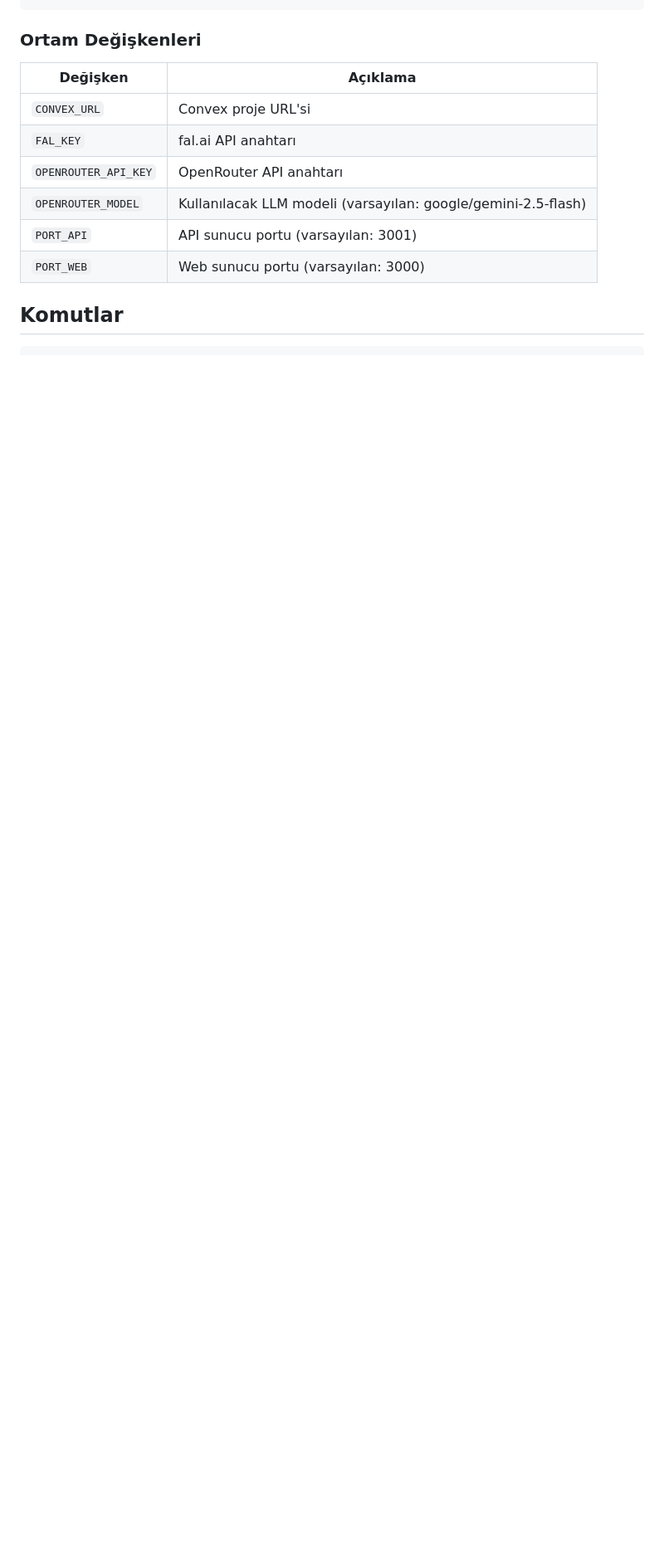
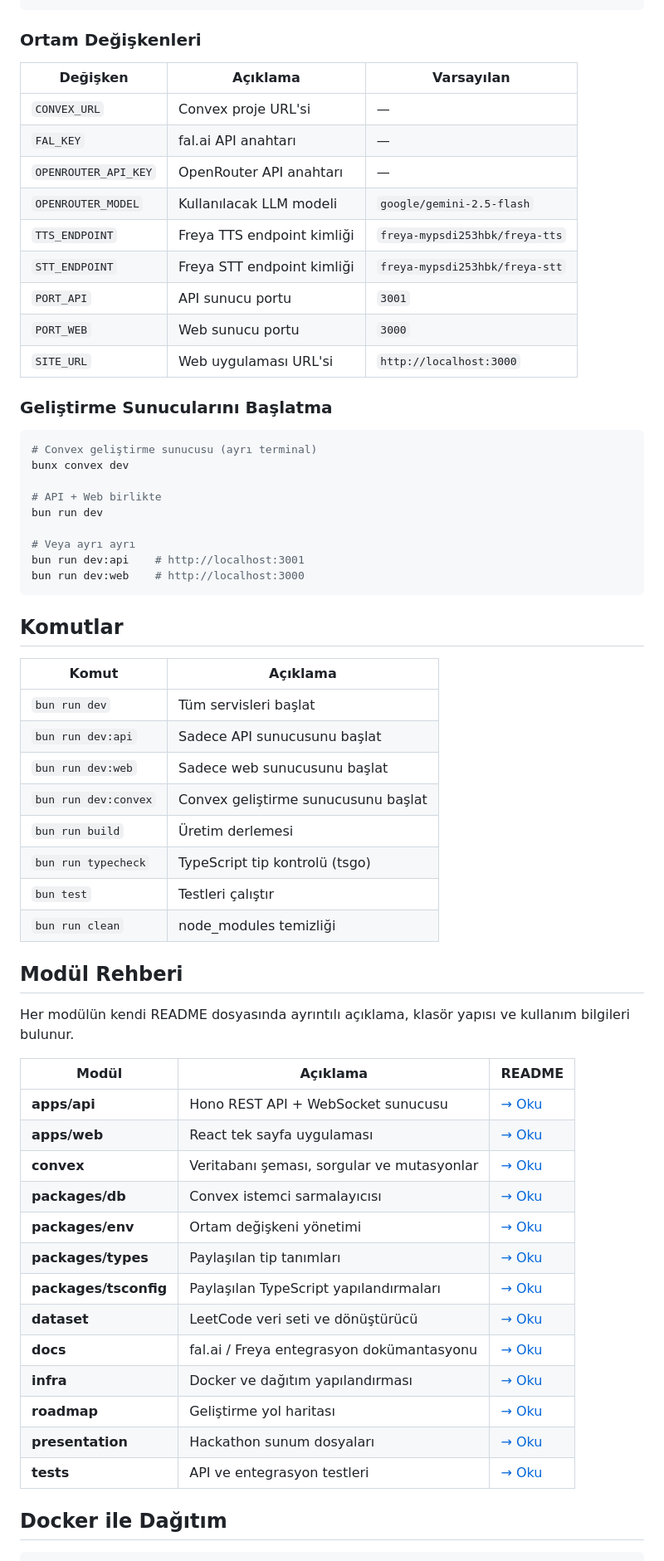
Before and after one commit to phun333/wingman, a Markdown page: README.md, the part around one of its changes. Shown at 83% size. Drawn GitHub-style; blank space fills up the shorter version.

````diff
--- a/README.md
+++ b/README.md
@@ -85,15 +130,65 @@ bun run dev:web
 
 ### Ortam Değişkenleri
 
-| Değişken | Açıklama |
-|----------|----------|
-| `CONVEX_URL` | Convex proje URL'si |
-| `FAL_KEY` | fal.ai API anahtarı |
-| `OPENROUTER_API_KEY` | OpenRouter API anahtarı |
-| `OPENROUTER_MODEL` | Kullanılacak LLM modeli (varsayılan: google/gemini-2.5-flash) |
-| `PORT_API` | API sunucu portu (varsayılan: 3001) |
-| `PORT_WEB` | Web sunucu portu (varsayılan: 3000) |
+| Değişken | Açıklama | Varsayılan |
+|----------|----------|------------|
+| `CONVEX_URL` | Convex proje URL'si | — |
+| `FAL_KEY` | fal.ai API anahtarı | — |
+| `OPENROUTER_API_KEY` | OpenRouter API anahtarı | — |
+| `OPENROUTER_MODEL` | Kullanılacak LLM modeli | `google/gemini-2.5-flash` |
+| `TTS_ENDPOINT` | Freya TTS endpoint kimliği | `freya-mypsdi253hbk/freya-tts` |
+| `STT_ENDPOINT` | Freya STT endpoint kimliği | `freya-mypsdi253hbk/freya-stt` |
+| `PORT_API` | API sunucu portu | `3001` |
+| `PORT_WEB` | Web sunucu portu | `3000` |
+| `SITE_URL` | Web uygulaması URL'si | `http://localhost:3000` |
+
+### Geliştirme Sunucularını Başlatma
+
+```bash
+# Convex geliştirme sunucusu (ayrı terminal)
+bunx convex dev
+
+# API + Web birlikte
+bun run dev
+
+# Veya ayrı ayrı
+bun run dev:api    # http://localhost:3001
+bun run dev:web    # http://localhost:3000
+```
 
 ## Komutlar
 
+| Komut | Açıklama |
+|-------|----------|
+| `bun run dev` | Tüm servisleri başlat |
+| `bun run dev:api` | Sadece API sunucusunu başlat |
+| `bun run dev:web` | Sadece web sunucusunu başlat |
+| `bun run dev:convex` | Convex geliştirme sunucusunu başlat |
+| `bun run build` | Üretim derlemesi |
+| `bun run typecheck` | TypeScript tip kontrolü (tsgo) |
+| `bun test` | Testleri çalıştır |
+| `bun run clean` | node_modules temizliği |
+
+## Modül Rehberi
+
+Her modülün kendi README dosyasında ayrıntılı açıklama, klasör yapısı ve kullanım bilgileri bulunur.
+
+| Modül | Açıklama | README |
+|-------|----------|--------|
+| **apps/api** | Hono REST API + WebSocket sunucusu | [→ Oku](apps/api/README.md) |
+| **apps/web** | React tek sayfa uygulaması | [→ Oku](apps/web/README.md) |
+| **convex** | Veritabanı şeması, sorgular ve mutasyonlar | [→ Oku](convex/README.md) |
+| **packages/db** | Convex istemci sarmalayıcısı | [→ Oku](packages/db/README.md) |
+| **packages/env** | Ortam değişkeni yönetimi | [→ Oku](packages/env/README.md) |
+| **packages/types** | Paylaşılan tip tanımları | [→ Oku](packages/types/README.md) |
+| **packages/tsconfig** | Paylaşılan TypeScript yapılandırmaları | [→ Oku](packages/tsconfig/README.md) |
+| **dataset** | LeetCode veri seti ve dönüştürücü | [→ Oku](dataset/README.md) |
+| **docs** | fal.ai / Freya entegrasyon dokümantasyonu | [→ Oku](docs/README.md) |
+| **infra** | Docker ve dağıtım yapılandırması | [→ Oku](infra/README.md) |
+| **roadmap** | Geliştirme yol haritası | [→ Oku](roadmap/README.md) |
+| **presentation** | Hackathon sunum dosyaları | [→ Oku](presentation/README.md) |
+| **tests** | API ve entegrasyon testleri | [→ Oku](tests/README.md) |
+
+## Docker ile Dağıtım
+
 ```bash
````
Also changed, not shown: other parts of README.md (+100 -54 lines).
